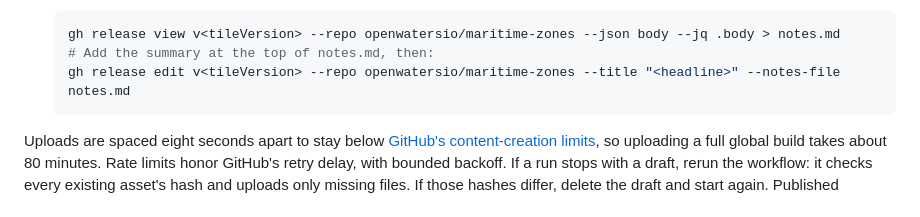
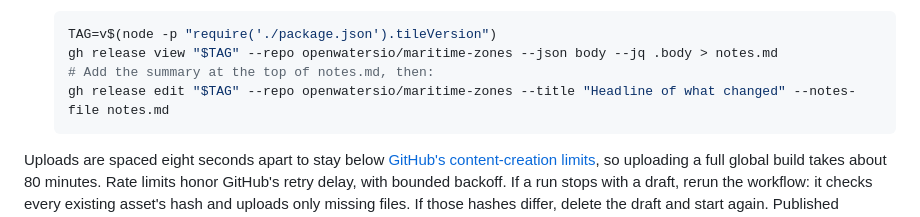
Before and after one commit to openwatersio/maritime-zones, a Markdown page: CONTRIBUTING.md, the part around the change. GitHub-like rendering.

Commit message:
Make the release retitle commands safe to paste
The <tileVersion> and <headline> placeholders are shell redirections when pasted.

````diff
--- a/CONTRIBUTING.md
+++ b/CONTRIBUTING.md
@@ -151,9 +151,10 @@ To release tiles:
 4. Title the published release and write its opening summary, following the [Open Waters release notes guidance](https://github.com/openwatersio/.github/blob/main/docs/agents/releases.md#release-notes). The workflow titles the release with its tag and fills the notes with the build's tile counts, sizes and licenses, so replace the title and put the summary above that text. The title is a short headline of what changed for developers using the zone tiles, in sentence case with no period and no version. The summary opens with what is new and who it is for, then lists breaking changes and upgrade steps, then the changes people will notice, each linking its pull request. Leave out chores, CI changes and bot bumps unless a runtime dependency change matters to users.
 
    ```sh
-   gh release view v<tileVersion> --repo openwatersio/maritime-zones --json body --jq .body > notes.md
+   TAG=v$(node -p "require('./package.json').tileVersion")
+   gh release view "$TAG" --repo openwatersio/maritime-zones --json body --jq .body > notes.md
    # Add the summary at the top of notes.md, then:
-   gh release edit v<tileVersion> --repo openwatersio/maritime-zones --title "<headline>" --notes-file notes.md
+   gh release edit "$TAG" --repo openwatersio/maritime-zones --title "Headline of what changed" --notes-file notes.md
    ```
 
 Uploads are spaced eight seconds apart to stay below [GitHub's content-creation limits](https://docs.github.com/en/rest/using-the-rest-api/rate-limits-for-the-rest-api), so uploading a full global build takes about 80 minutes. Rate limits honor GitHub's retry delay, with bounded backoff. If a run stops with a draft, rerun the workflow: it checks every existing asset's hash and uploads only missing files. If those hashes differ, delete the draft and start again. Published releases cannot be resumed or replaced.
````
